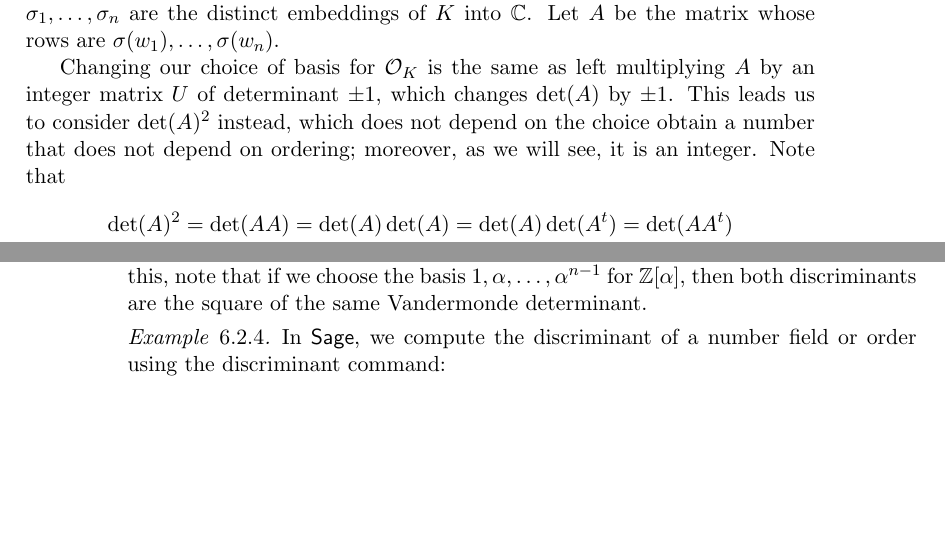
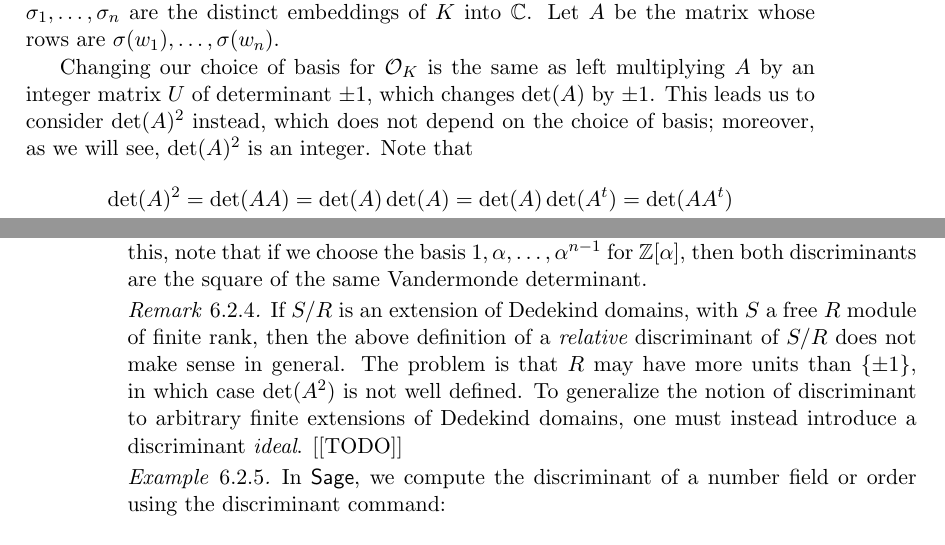
Before and after one commit to williamstein/ant, a LaTeX thesis (ant.tex, which reads disc.tex): two parts of pages 71 and 72 of 215, joined at a grey line, cut so that both start at the same text, the shorter picture padded with empty space. Compiled offline with pdfLaTeX.

Commit message:
add some remarks about discriminant

```diff
--- a/disc.tex
+++ b/disc.tex
@@ -152,8 +152,7 @@ basis for $\O_K$ is the same as left multiplying~$A$ by an integer
 matrix $U$ of determinant $\pm 1$, which changes
 $\det(A)$ by $\pm 1$.
 This leads us to consider $\det(A)^2$ instead, which does not depend
-on the choice obtain a number that does
-not depend on ordering; moreover, as we will see, it is an integer.
+on the choice of basis; moreover, as we will see, $\det(A)^2$ is an integer.
 Note that
 \begin{align*}
 \det(A)^2 &= \det(AA) =
@@ -206,6 +205,16 @@ by Lemma~\ref{lem:tracenondegen}.
   To see this, note that if we choose the basis
   $1,\alpha,\ldots,\alpha^{n-1}$ for $\Z[\alpha]$, then both
   discriminants are the square of the same Vandermonde determinant.
+\end{remark}
+
+\begin{remark}
+If $S/R$ is an extension of Dedekind domains, with $S$ a free $R$
+module of finite rank, then the above definition of a {\em relative}
+discriminant of $S/R$ does not make sense in general.  The problem
+is that $R$ may have more units than $\{\pm 1\}$, in which case
+$\det(A^2)$ is not well defined.   To generalize the notion of
+discriminant to arbitrary finite extensions of Dedekind domains,
+one must instead introduce a discriminant {\em ideal}. [[TODO]]
 \end{remark}
 
 \begin{example}
```
